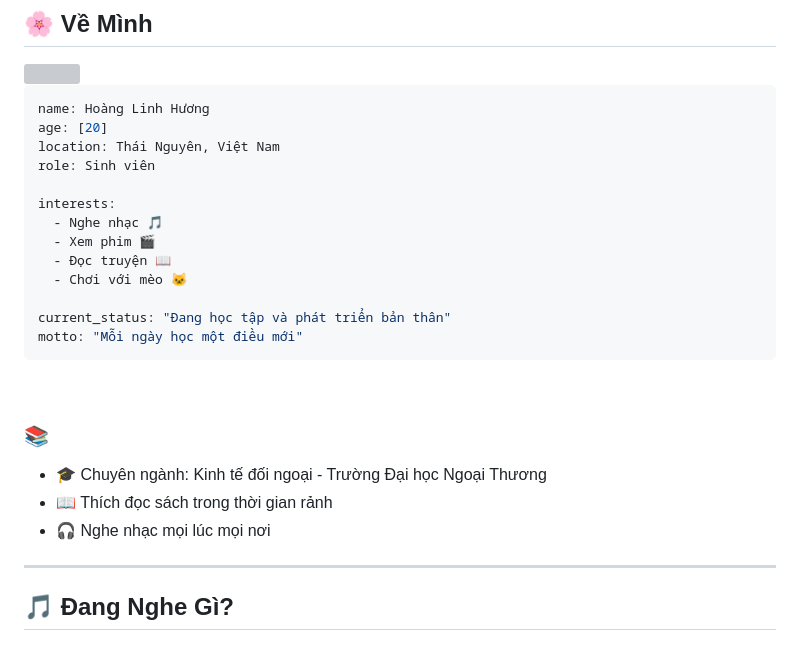
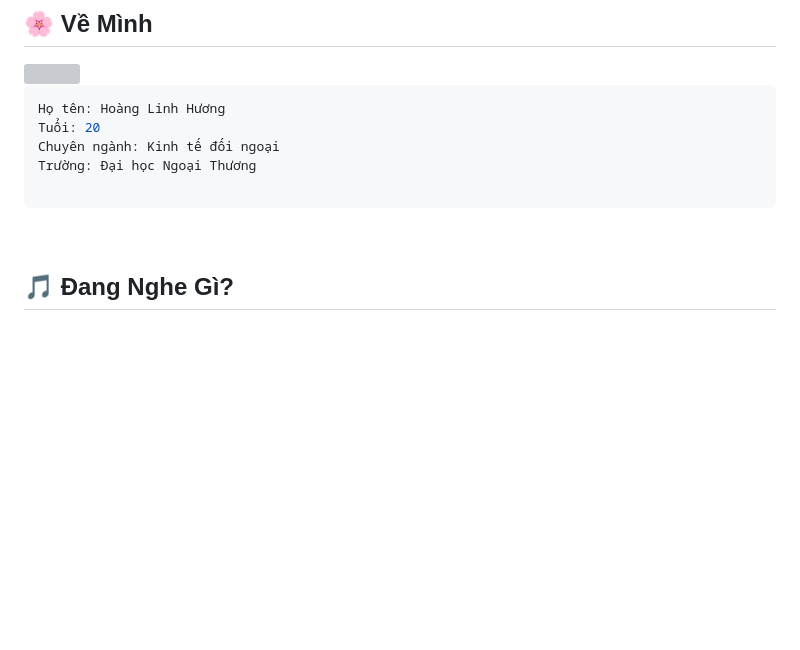
Before and after one commit to linhuong13/Ho-ng-Linh-H-ng, a Markdown page: README.md, the part around the change. Rendered like a GitHub page; blank space fills up the shorter version; grey boxes are pictures that could not be loaded.

````diff
--- a/README.md
+++ b/README.md
@@ -18,30 +18,16 @@
 <img align="right" src="https://media.giphy.com/media/L8K62iTDkzGX6/giphy.gif" width="250"/>
 
 ```yaml
-name: Hoàng Linh Hương
-age: [20]
-location: Thái Nguyên, Việt Nam
-role: Sinh viên
+Họ tên: Hoàng Linh Hương
+Tuổi: 20
+Chuyên ngành: Kinh tế đối ngoại
+Trường: Đại học Ngoại Thương
 
-interests:
-  - Nghe nhạc 🎵
-  - Xem phim 🎬
-  - Đọc truyện 📖
-  - Chơi với mèo 🐱
-
-current_status: "Đang học tập và phát triển bản thân"
-motto: "Mỗi ngày học một điều mới"
 ```
 
 <br clear="right"/>
 
-### 📚
 
-- 🎓 Chuyên ngành: Kinh tế đối ngoại - Trường Đại học Ngoại Thương
-- 📖 Thích đọc sách trong thời gian rảnh
-- 🎧 Nghe nhạc mọi lúc mọi nơi
-
----
 
 ## 🎵 Đang Nghe Gì?
 
````
